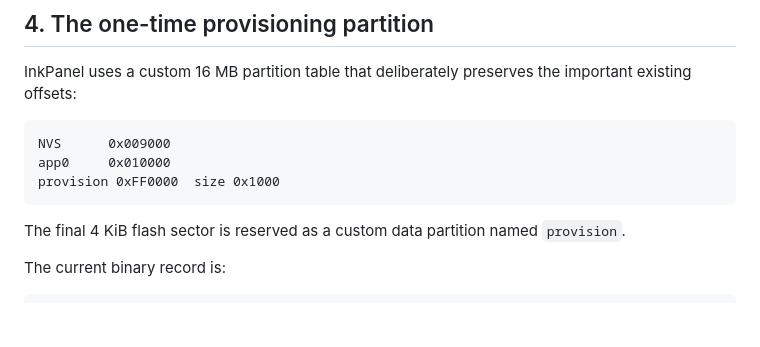
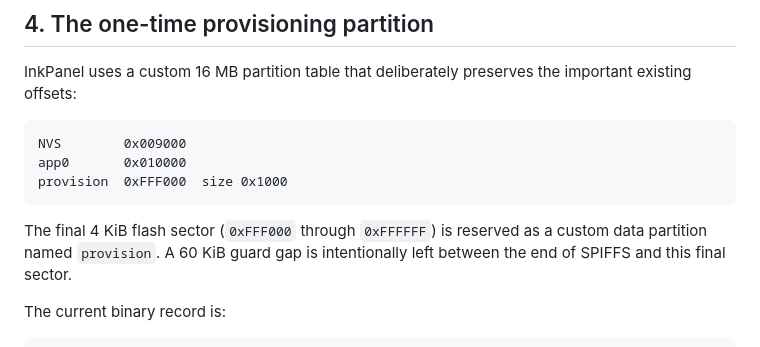
Before and after one commit to CtrlAltcouk/inkpanel, a Markdown page: docs/flashing.md, the part around the change. Rendered like a GitHub page; blank space fills up the shorter version.

Commit message:
docs: correct final provisioning sector address

````diff
--- a/docs/flashing.md
+++ b/docs/flashing.md
@@ -155,13 +155,14 @@ InkPanel uses a custom 16 MB partition table that deliberately preserves the
 important existing offsets:
 
 ```text
-NVS      0x009000
-app0     0x010000
-provision 0xFF0000  size 0x1000
+NVS        0x009000
+app0       0x010000
+provision  0xFFF000  size 0x1000
 ```
 
-The final 4 KiB flash sector is reserved as a custom data partition named
-`provision`.
+The final 4 KiB flash sector (`0xFFF000` through `0xFFFFFF`) is reserved as a
+custom data partition named `provision`. A 60 KiB guard gap is intentionally
+left between the end of SPIFFS and this final sector.
 
 The current binary record is:
 
````
